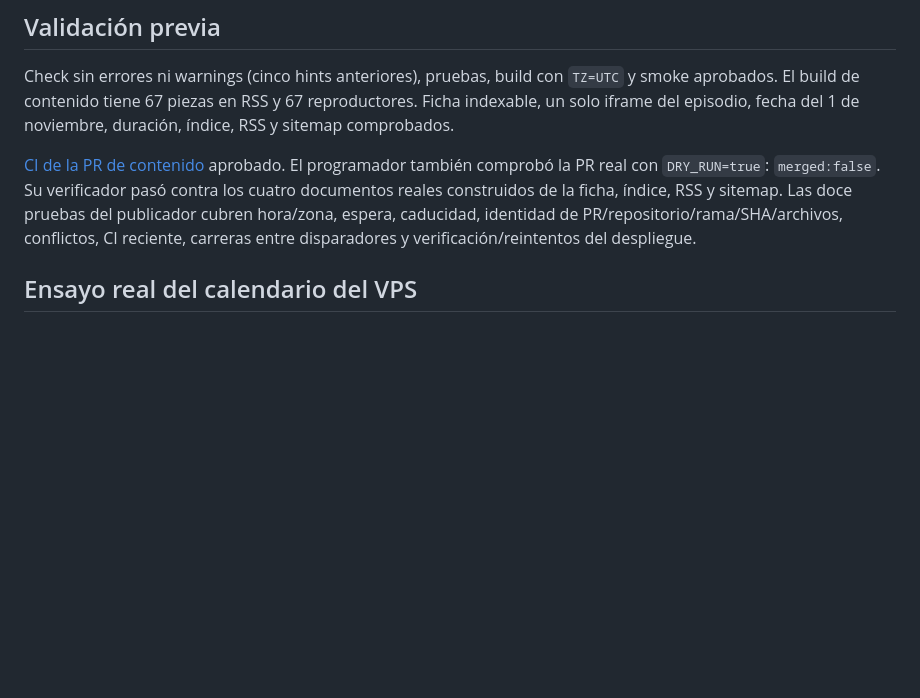
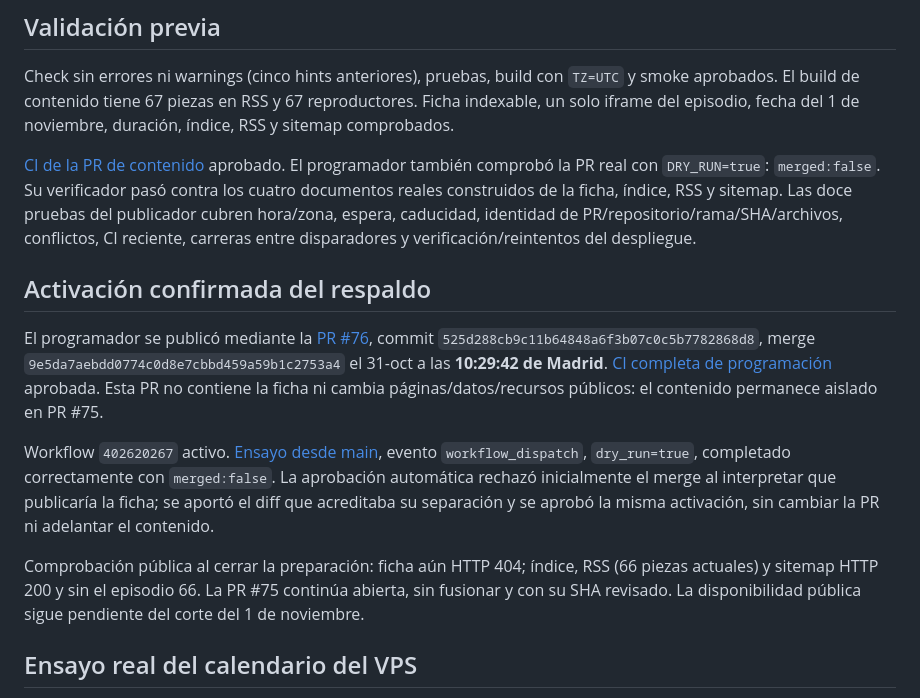
Before and after one commit to escueladeeudemonia-afk/eudemonia.es, a Markdown page: docs/publicacion-episodio-66.md, the part around the change. Drawn GitHub-style; blank space fills up the shorter version.

Commit message:
docs(podcast): registra la programación activa y los ensayos del episodio 66

```diff
--- a/docs/publicacion-episodio-66.md
+++ b/docs/publicacion-episodio-66.md
@@ -18,6 +18,14 @@ URL definitiva, futura hasta el despliegue: https://eudemonia.es/podcast/ep66-de
 Check sin errores ni warnings (cinco hints anteriores), pruebas, build con `TZ=UTC` y smoke aprobados. El build de contenido tiene 67 piezas en RSS y 67 reproductores. Ficha indexable, un solo iframe del episodio, fecha del 1 de noviembre, duración, índice, RSS y sitemap comprobados.
 
 [CI de la PR de contenido](https://github.com/escueladeeudemonia-afk/eudemonia.es/actions/runs/41188367984) aprobado. El programador también comprobó la PR real con `DRY_RUN=true`: `merged:false`. Su verificador pasó contra los cuatro documentos reales construidos de la ficha, índice, RSS y sitemap. Las doce pruebas del publicador cubren hora/zona, espera, caducidad, identidad de PR/repositorio/rama/SHA/archivos, conflictos, CI reciente, carreras entre disparadores y verificación/reintentos del despliegue.
+
+## Activación confirmada del respaldo
+
+El programador se publicó mediante la [PR #76](https://github.com/escueladeeudemonia-afk/eudemonia.es/pull/76), commit `525d288cb9c11b64848a6f3b07c0c5b7782868d8`, merge `9e5da7aebdd0774c0d8e7cbbd459a59b1c2753a4` el 31-oct a las **10:29:42 de Madrid**. [CI completa de programación](https://github.com/escueladeeudemonia-afk/eudemonia.es/actions/runs/41188710490) aprobada. Esta PR no contiene la ficha ni cambia páginas/datos/recursos públicos: el contenido permanece aislado en PR #75.
+
+Workflow `402620267` activo. [Ensayo desde main](https://github.com/escueladeeudemonia-afk/eudemonia.es/actions/runs/41188922785), evento `workflow_dispatch`, `dry_run=true`, completado correctamente con `merged:false`. La aprobación automática rechazó inicialmente el merge al interpretar que publicaría la ficha; se aportó el diff que acreditaba su separación y se aprobó la misma activación, sin cambiar la PR ni adelantar el contenido.
+
+Comprobación pública al cerrar la preparación: ficha aún HTTP 404; índice, RSS (66 piezas actuales) y sitemap HTTP 200 y sin el episodio 66. La PR #75 continúa abierta, sin fusionar y con su SHA revisado. La disponibilidad pública sigue pendiente del corte del 1 de noviembre.
 
 ## Ensayo real del calendario del VPS
 
```
Also changed, not shown: ESTADO.md (+1 -1 lines).
